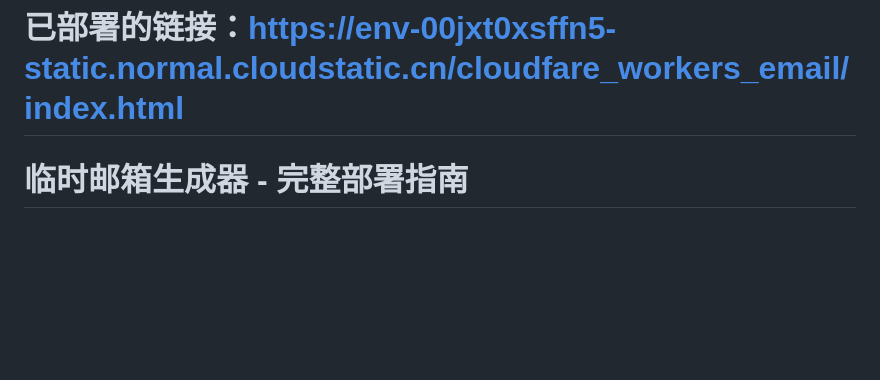
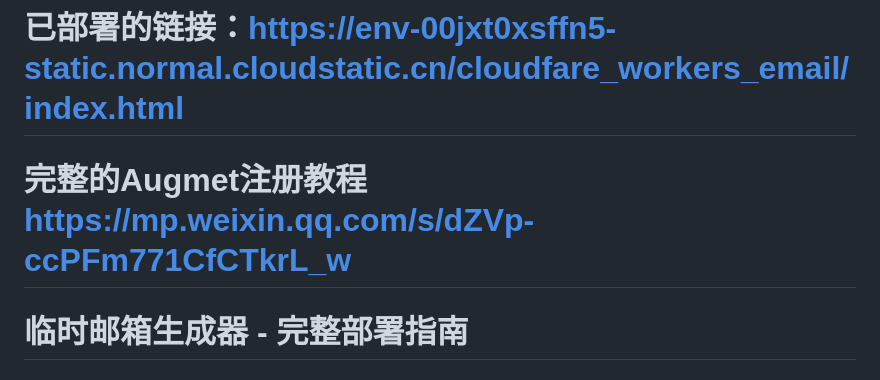
Before and after one commit to nonomal/eduEmail-cloudflare, a Markdown page: README.md, the part around the change. GitHub-like rendering; blank space fills up the shorter version.

```diff
--- a/README.md
+++ b/README.md
@@ -2,6 +2,8 @@
 我的另一个项目*AI公众号自动发文助手：https://github.com/wojiadexiaoming-copy/AIWeChatauto.git
 
 # 已部署的链接：https://env-00jxt0xsffn5-static.normal.cloudstatic.cn/cloudfare_workers_email/index.html
+
+# 完整的Augmet注册教程 https://mp.weixin.qq.com/s/dZVp-ccPFm771CfCTkrL_w
 
 # 临时邮箱生成器 - 完整部署指南
 
```
